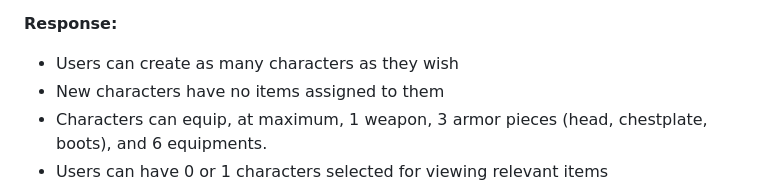
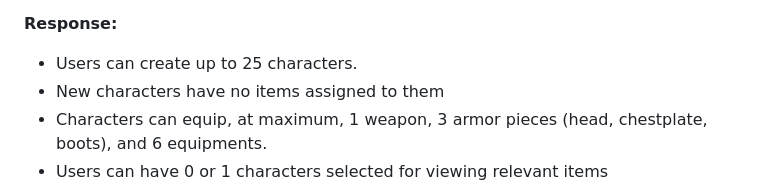
Before and after one commit to suspenceb/TerrariaCraftingRepo, a Markdown page: milestone_2/milestone_2_notes.md, the part around the change. GitHub-like rendering.

```diff
--- a/milestone_2/milestone_2_notes.md
+++ b/milestone_2/milestone_2_notes.md
@@ -30,7 +30,7 @@
 
 **Response:**
 
-- Users can create as many characters as they wish
+- Users can create up to 25 characters.
 - New characters have no items assigned to them
 - Characters can equip, at maximum, 1 weapon, 3 armor pieces (head, chestplate, boots), and 6 equipments.
 - Users can have 0 or 1 characters selected for viewing relevant items
```
